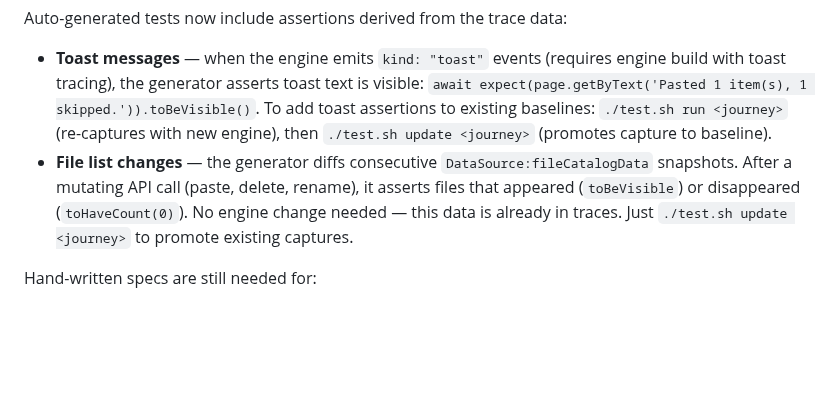
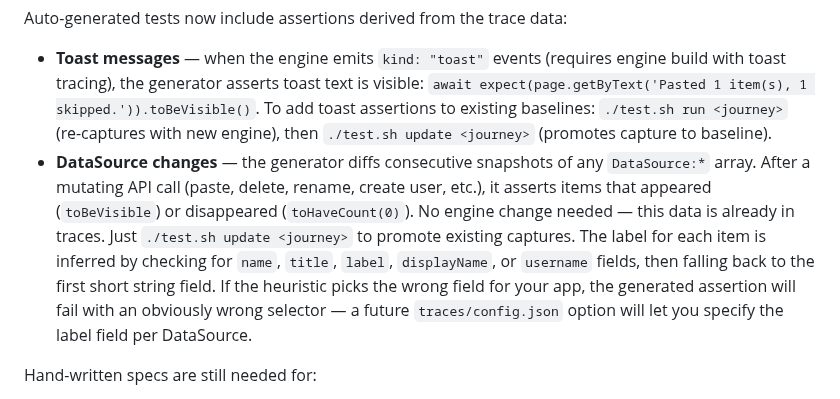
Before and after one commit to xmlui-org/trace-tools, a Markdown page: README.md, the part around the change. GitHub-like rendering; blank space fills up the shorter version.

Commit message:
docs: update README for generalized DataSource assertions
Co-Authored-By: Claude Opus 4.6 <noreply@anthropic.com>

```diff
--- a/README.md
+++ b/README.md
@@ -128,7 +128,7 @@ For advanced scenarios where baseline mode isn't yet sufficient, you can write a
 Auto-generated tests now include assertions derived from the trace data:
 
 - **Toast messages** — when the engine emits `kind: "toast"` events (requires engine build with toast tracing), the generator asserts toast text is visible: `await expect(page.getByText('Pasted 1 item(s), 1 skipped.')).toBeVisible()`. To add toast assertions to existing baselines: `./test.sh run <journey>` (re-captures with new engine), then `./test.sh update <journey>` (promotes capture to baseline).
-- **File list changes** — the generator diffs consecutive `DataSource:fileCatalogData` snapshots. After a mutating API call (paste, delete, rename), it asserts files that appeared (`toBeVisible`) or disappeared (`toHaveCount(0)`). No engine change needed — this data is already in traces. Just `./test.sh update <journey>` to promote existing captures.
+- **DataSource changes** — the generator diffs consecutive snapshots of any `DataSource:*` array. After a mutating API call (paste, delete, rename, create user, etc.), it asserts items that appeared (`toBeVisible`) or disappeared (`toHaveCount(0)`). No engine change needed — this data is already in traces. Just `./test.sh update <journey>` to promote existing captures. The label for each item is inferred by checking for `name`, `title`, `label`, `displayName`, or `username` fields, then falling back to the first short string field. If the heuristic picks the wrong field for your app, the generated assertion will fail with an obviously wrong selector — a future `traces/config.json` option will let you specify the label field per DataSource.
 
 Hand-written specs are still needed for:
 
```
